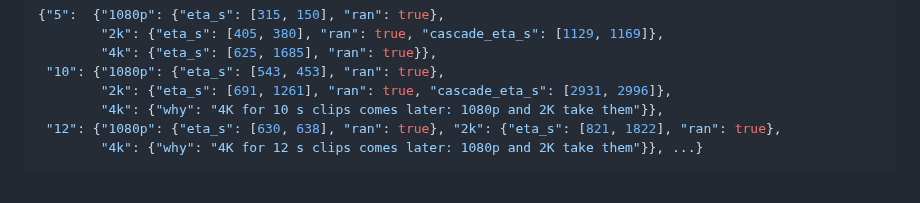
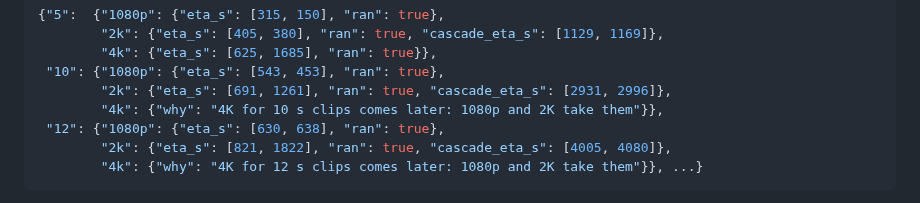
Before and after one commit to slogonomo/lf-studio, a Markdown page: docs/API.md, the part around the change. Rendered like a GitHub page.

Commit message:
Docs: API's 12 s 2K offer has its cascade_eta_s; the 15 s clip had one picture at both ends

````diff
--- a/docs/API.md
+++ b/docs/API.md
@@ -680,7 +680,8 @@ length and size (`null` with the Upscale off):
  "10": {"1080p": {"eta_s": [543, 453], "ran": true},
         "2k": {"eta_s": [691, 1261], "ran": true, "cascade_eta_s": [2931, 2996]},
         "4k": {"why": "4K for 10 s clips comes later: 1080p and 2K take them"}},
- "12": {"1080p": {"eta_s": [630, 638], "ran": true}, "2k": {"eta_s": [821, 1822], "ran": true},
+ "12": {"1080p": {"eta_s": [630, 638], "ran": true},
+        "2k": {"eta_s": [821, 1822], "ran": true, "cascade_eta_s": [4005, 4080]},
         "4k": {"why": "4K for 12 s clips comes later: 1080p and 2K take them"}}, ...}
 ```
 
````
Also changed, not shown: docs/PERFORMANCE.md (+4 -4 lines).
